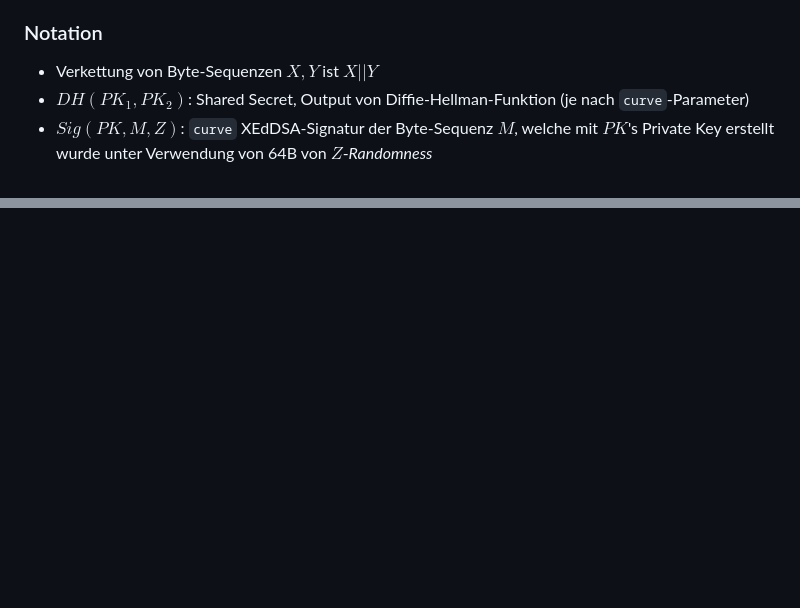
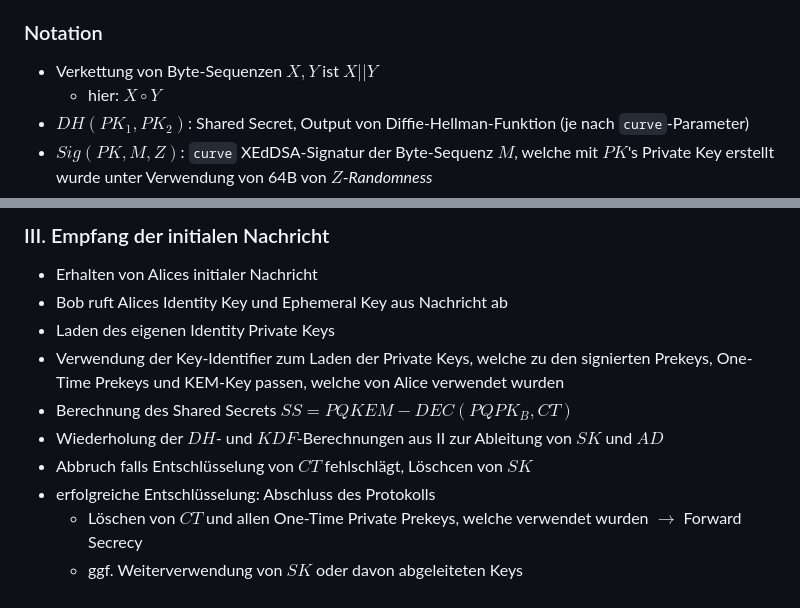
Before and after one commit to nicosrm/25-cry-spqr, a Markdown page: notes/key_generation.md, 2 parts joined by grey strips. Drawn GitHub-style; blank space fills up the shorter version.

```diff
--- a/notes/key_generation.md
+++ b/notes/key_generation.md
@@ -58,6 +58,7 @@
 ### Notation
 
 - Verkettung von Byte-Sequenzen $X, Y$ ist $X || Y$
+    - hier: $X \circ Y$
 - $DH(PK_1,PK_2)$: Shared Secret, Output von Diffie-Hellman-Funktion (je nach `curve`-Parameter)
 - $Sig(PK,M,Z)$: `curve` XEdDSA-Signatur der Byte-Sequenz $M$, welche mit $PK$'s Private Key erstellt wurde unter Verwendung von 64B von $Z$-_Randomness_
 - $KDF(KM)$: 32B Output vom HKDF-Algorithmus (_Key Derivation Function_)
@@ -98,0 +156,12 @@
+### III. Empfang der initialen Nachricht
+
+- Erhalten von Alices initialer Nachricht
+- Bob ruft Alices Identity Key und Ephemeral Key aus Nachricht ab
+- Laden des eigenen Identity Private Keys
+- Verwendung der Key-Identifier zum Laden der Private Keys, welche zu den signierten Prekeys, One-Time Prekeys und KEM-Key passen, welche von Alice verwendet wurden
+- Berechnung des Shared Secrets $SS = PQKEM-DEC(PQPK_B, CT)$
+- Wiederholung der $DH$- und $KDF$-Berechnungen aus II zur Ableitung von $SK$ und $AD$
+- Abbruch falls Entschlüsselung von $CT$ fehlschlägt, Löschcen von $SK$
+- erfolgreiche Entschlüsselung: Abschluss des Protokolls
+    - Löschen von $CT$ und allen One-Time Private Prekeys, welche verwendet wurden $\to$ Forward Secrecy
+    - ggf. Weiterverwendung von $SK$ oder davon abgeleiteten Keys
```
Also changed, not shown: other parts of notes/key_generation.md (+56 -0 lines).
